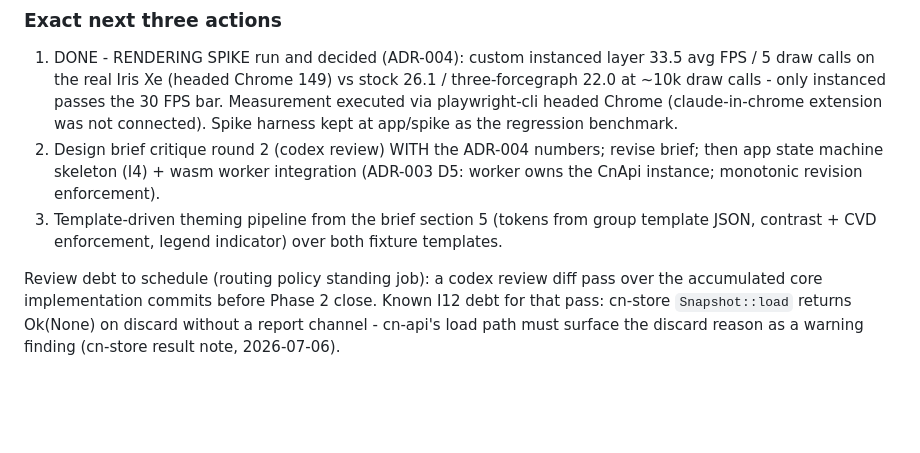
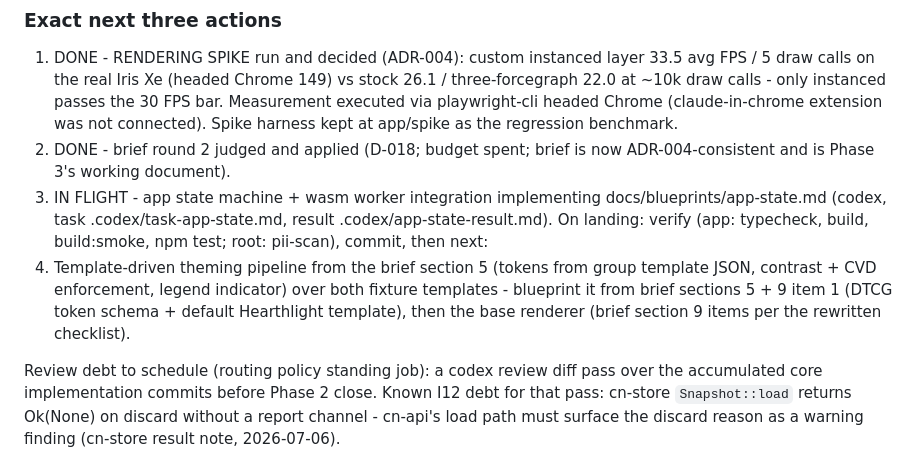
Before and after one commit to atniclimate/community-connector, a Markdown page: HANDOFF.md, the part around the change. GitHub-like rendering; blank space fills up the shorter version.

Commit message:
docs: handoff - brief closed, state machine in flight, theming next
Co-Authored-By: Claude Fable 5 <noreply@anthropic.com>

```diff
--- a/HANDOFF.md
+++ b/HANDOFF.md
@@ -93,13 +93,17 @@ budget).
    passes the 30 FPS bar. Measurement executed via playwright-cli headed
    Chrome (claude-in-chrome extension was not connected). Spike harness
    kept at app/spike as the regression benchmark.
-2. Design brief critique round 2 (codex review) WITH the ADR-004 numbers;
-   revise brief; then app state machine skeleton (I4) + wasm worker
-   integration (ADR-003 D5: worker owns the CnApi instance; monotonic
-   revision enforcement).
-3. Template-driven theming pipeline from the brief section 5 (tokens from
+2. DONE - brief round 2 judged and applied (D-018; budget spent; brief is
+   now ADR-004-consistent and is Phase 3's working document).
+3. IN FLIGHT - app state machine + wasm worker integration implementing
+   docs/blueprints/app-state.md (codex, task .codex/task-app-state.md,
+   result .codex/app-state-result.md). On landing: verify (app: typecheck,
+   build, build:smoke, npm test; root: pii-scan), commit, then next:
+4. Template-driven theming pipeline from the brief section 5 (tokens from
    group template JSON, contrast + CVD enforcement, legend indicator) over
-   both fixture templates.
+   both fixture templates - blueprint it from brief sections 5 + 9 item 1
+   (DTCG token schema + default Hearthlight template), then the base
+   renderer (brief section 9 items per the rewritten checklist).
 
 Review debt to schedule (routing policy standing job): a codex review diff
 pass over the accumulated core implementation commits before Phase 2 close.
```
